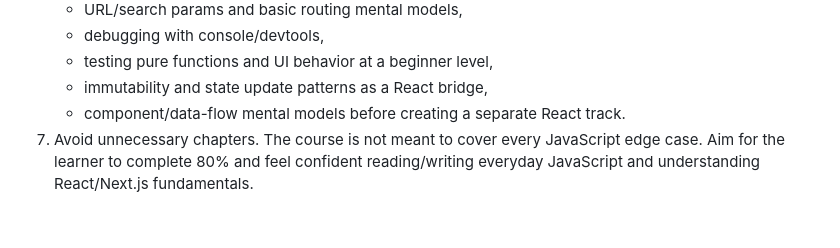
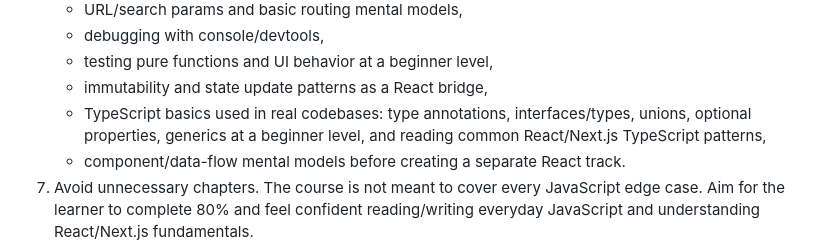
Before and after one commit to Chirag-Coush/Playful-JS, a Markdown page: NEXT_CHAT_PROMPT.md, the part around the change. GitHub-like rendering; blank space fills up the shorter version.

Commit message:
Add TypeScript to learning roadmap

```diff
--- a/NEXT_CHAT_PROMPT.md
+++ b/NEXT_CHAT_PROMPT.md
@@ -88,6 +88,7 @@ Next recommended work:
    - debugging with console/devtools,
    - testing pure functions and UI behavior at a beginner level,
    - immutability and state update patterns as a React bridge,
+   - TypeScript basics used in real codebases: type annotations, interfaces/types, unions, optional properties, generics at a beginner level, and reading common React/Next.js TypeScript patterns,
    - component/data-flow mental models before creating a separate React track.
 7. Avoid unnecessary chapters. The course is not meant to cover every JavaScript edge case. Aim for the learner to complete 80% and feel confident reading/writing everyday JavaScript and understanding React/Next.js fundamentals.
 8. If a topic already exists in the mental model library, decide whether the practical track needs a shorter applied version. If not, link the idea through copy/sequence rather than duplicating it.
```
Also changed, not shown: PROJECT_CONTEXT.md (+1 -1 lines).
